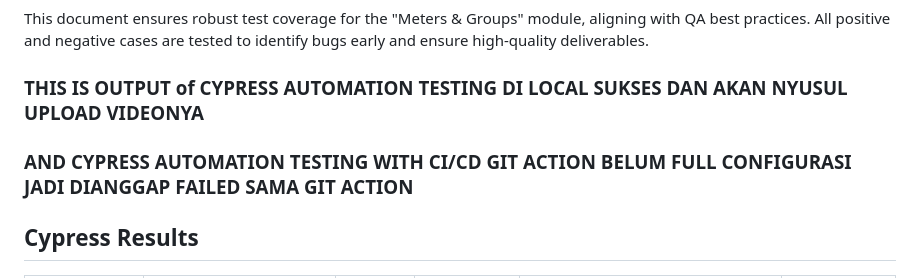
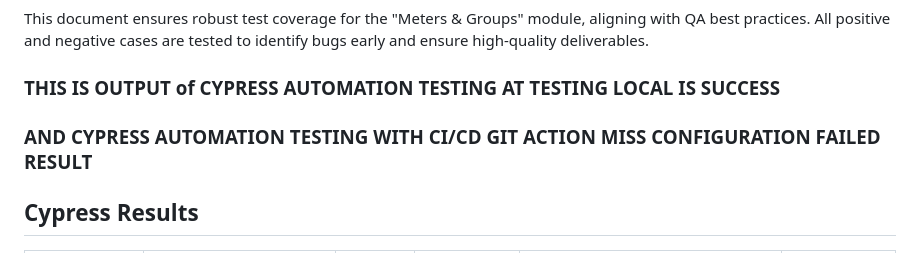
Before and after one commit to odieQA-SDET/CMMSPLN-CYPRESS-ALLURE-REPORT-GITACTION, a Markdown page: README.md, the part around the change. Drawn GitHub-style.

```diff
--- a/README.md
+++ b/README.md
@@ -88,13 +88,12 @@ Complexity Levels
 This document ensures robust test coverage for the "Meters & Groups" module, aligning with QA best practices. All positive and negative cases are tested to identify bugs early and ensure high-quality deliverables.
 
 
-### THIS IS OUTPUT of CYPRESS AUTOMATION TESTING DI LOCAL SUKSES DAN AKAN NYUSUL UPLOAD VIDEONYA
+### THIS IS OUTPUT of CYPRESS AUTOMATION TESTING AT TESTING LOCAL IS SUCCESS
 
 
 
 
-
-### AND CYPRESS AUTOMATION TESTING WITH CI/CD GIT ACTION BELUM FULL CONFIGURASI JADI DIANGGAP FAILED SAMA GIT ACTION
+### AND CYPRESS AUTOMATION TESTING WITH CI/CD GIT ACTION MISS CONFIGURATION FAILED RESULT
 
 <h2>Cypress Results</h2>
 <table><tr><th>Result</th><th>Passed :white_check_mark:</th><th>Failed :x:</th><th>Pending :hand:</th><th>Skipped :leftwards_arrow_with_hook:</th><th>Duration :clock8:</th></tr><tr><td>Failing :red_circle:</td><td>0</td><td>13</td><td>0</td><td>0</td><td>0s</td></tr></table>
```
